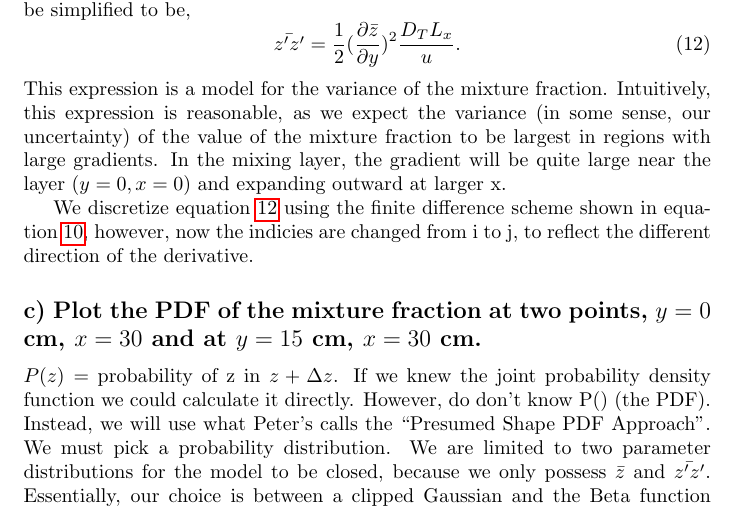
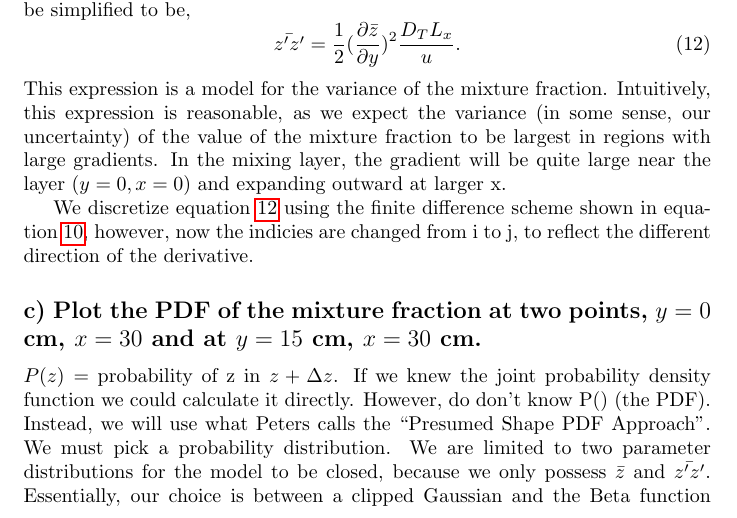
Before and after one commit to nicholasmalaya/arcanus, a LaTeX document (combustion/final/report.tex): part of page 3 of 5, cut so that both start at the same text. Compiled offline with pdfLaTeX.

Commit message:
typo -- not peter but peters

```diff
--- a/combustion/final/report.tex
+++ b/combustion/final/report.tex
@@ -124,7 +124,7 @@ $x=30$ and at $y=15$ cm, $x=30$ cm.}
 
 $P(z) =$ probability of z in $z+\Delta z$. If we knew the joint probability density function
 we could calculate it directly. However, do don't know P() (the PDF). Instead, we will use
-what Peter's calls the ``Presumed Shape PDF Approach''. We must pick a probability distribution.
+what Peters calls the ``Presumed Shape PDF Approach''. We must pick a probability distribution.
 We are limited to two parameter distributions for the model to be closed, because we only possess
 $\bar z$ and $\bar{z'z'}$. Essentially, our choice is between a clipped Gaussian and the Beta
 function distribution. We will use the Beta distribution, as it should have much more appropriate
```
